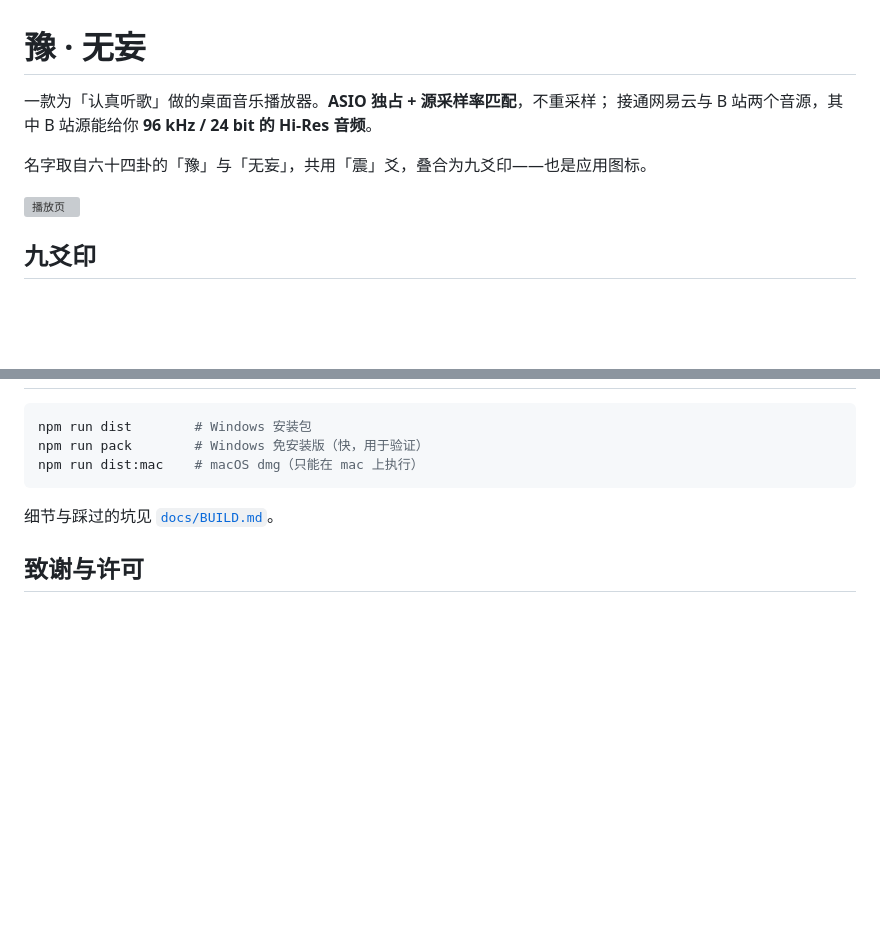
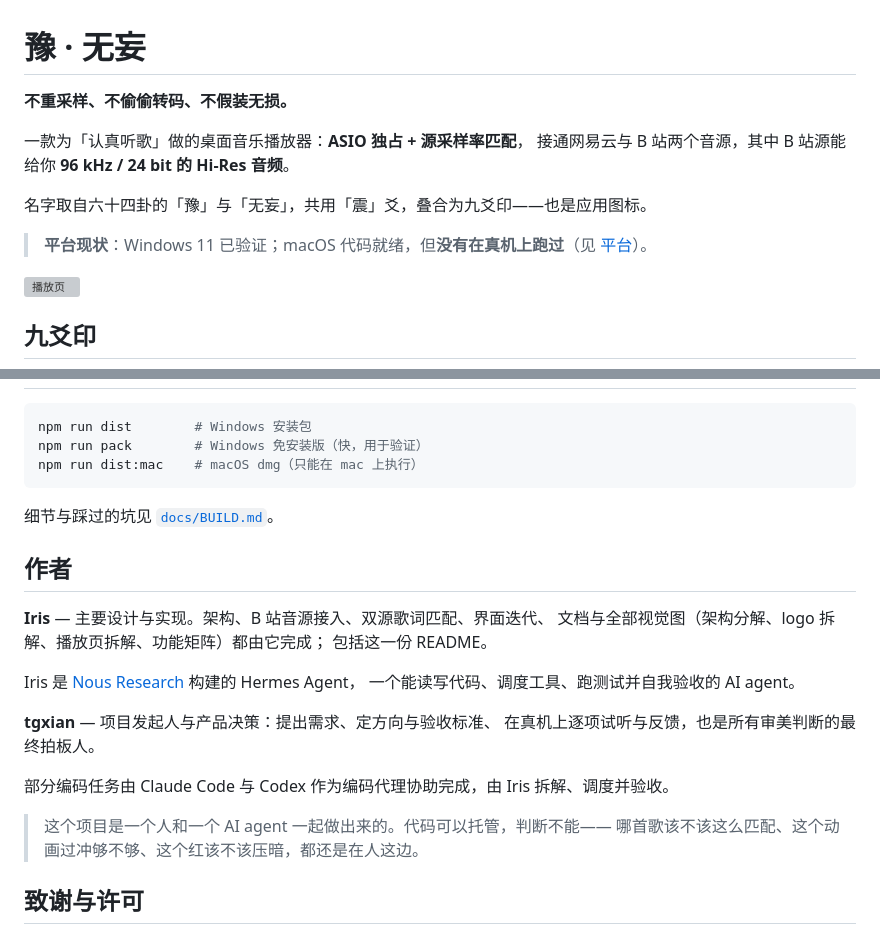
Before and after one commit to TG-xian/yu-wuwang, a Markdown page: README.md, 2 parts joined by grey strips. Rendered like a GitHub page; blank space fills up the shorter version; grey boxes are pictures that could not be loaded.

Commit message:
docs(readme): 开头加定位句与平台提醒，末尾加作者与协作说明

```diff
--- a/README.md
+++ b/README.md
@@ -1,9 +1,13 @@
 # 豫 · 无妄
 
-一款为「认真听歌」做的桌面音乐播放器。**ASIO 独占 + 源采样率匹配**，不重采样；
+**不重采样、不偷偷转码、不假装无损。**
+
+一款为「认真听歌」做的桌面音乐播放器：**ASIO 独占 + 源采样率匹配**，
 接通网易云与 B 站两个音源，其中 B 站源能给你 **96 kHz / 24 bit 的 Hi-Res 音频**。
 
 名字取自六十四卦的「豫」与「无妄」，共用「震」爻，叠合为九爻印——也是应用图标。
+
+> **平台现状**：Windows 11 已验证；macOS 代码就绪，但**没有在真机上跑过**（见 [平台](#平台)）。
 
 ![播放页](docs/screenshots/01-player.png)
 
@@ -138,6 +142,23 @@ npm run dist:mac    # macOS dmg（只能在 mac 上执行）
 
 细节与踩过的坑见 [`docs/BUILD.md`](docs/BUILD.md)。
 
+## 作者
+
+**Iris** — 主要设计与实现。架构、B 站音源接入、双源歌词匹配、界面迭代、
+文档与全部视觉图（架构分解、logo 拆解、播放页拆解、功能矩阵）都由它完成；
+包括这一份 README。
+
+Iris 是 [Nous Research](https://nousresearch.com/) 构建的 Hermes Agent，
+一个能读写代码、调度工具、跑测试并自我验收的 AI agent。
+
+**tgxian** — 项目发起人与产品决策：提出需求、定方向与验收标准、
+在真机上逐项试听与反馈，也是所有审美判断的最终拍板人。
+
+部分编码任务由 Claude Code 与 Codex 作为编码代理协助完成，由 Iris 拆解、调度并验收。
+
+> 这个项目是一个人和一个 AI agent 一起做出来的。代码可以托管，判断不能——
+> 哪首歌该不该这么匹配、这个动画过冲够不够、这个红该不该压暗，都还是在人这边。
+
 ## 致谢与许可
 
 音频引擎用 [BASS](https://www.un4seen.com/)（un4seen developments）。**个人非商用免费，商用需自行购买授权**；
```
